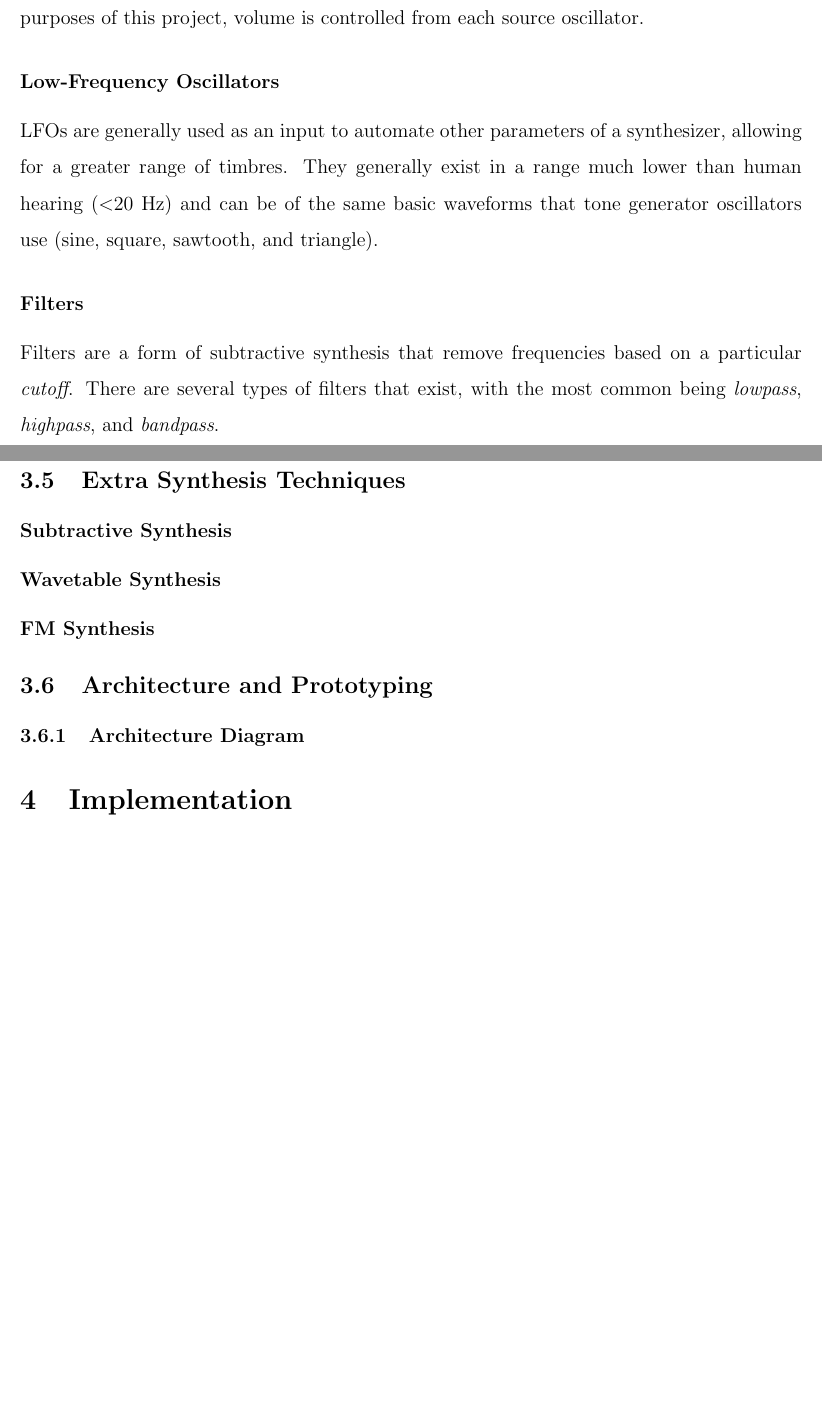
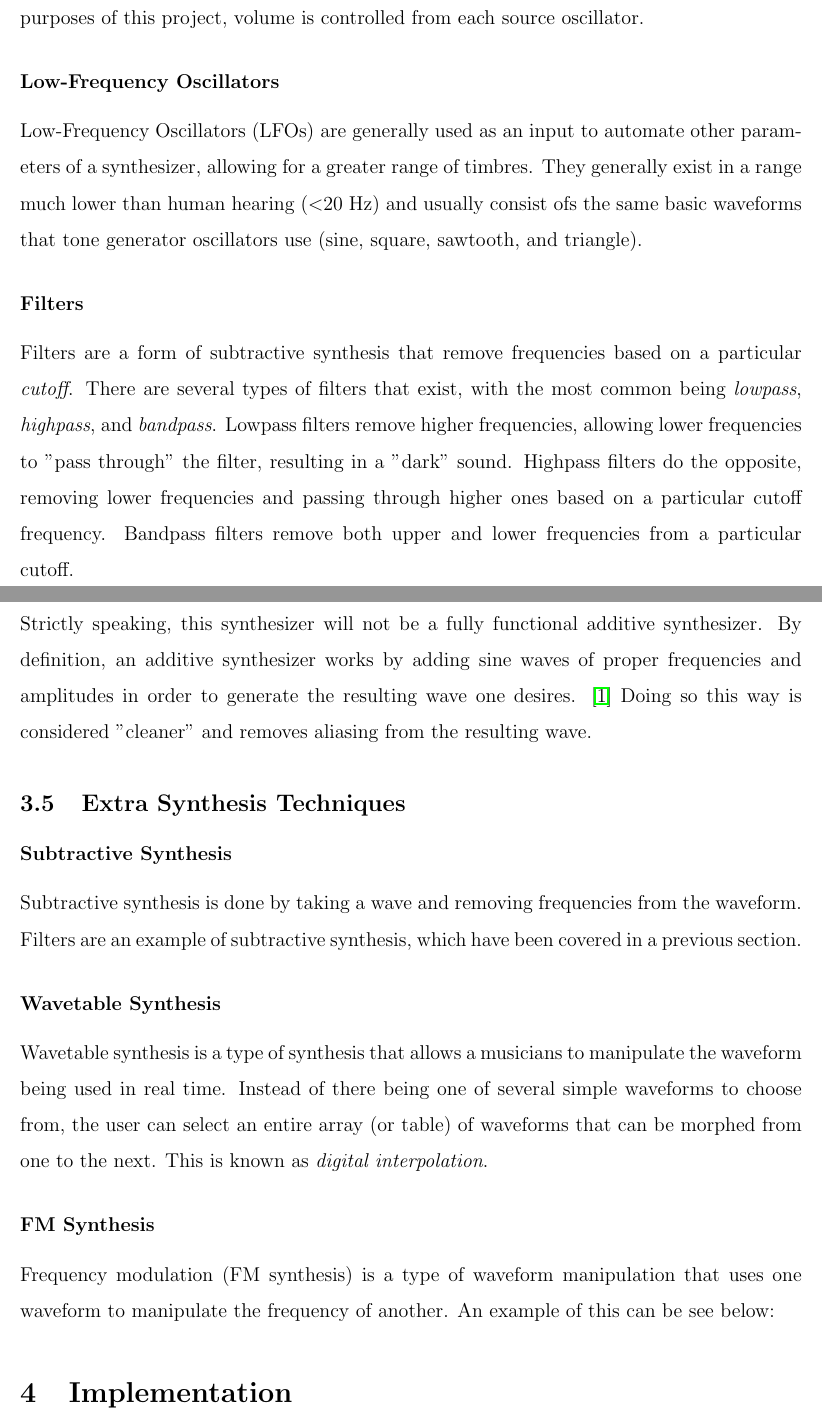
Before and after one commit to ShotgunApe/VST-Synth, a LaTeX document (docs/juniorIS.tex): two parts of pages 6 and 7 of 9 before the commit and two parts of pages 6 and 7 of 10 after it, joined at a grey line, cut so that both start at the same text, the shorter picture padded with empty space. Compiled offline with pdfLaTeX.

Commit message:
Placeholder info in extra synthesis techniques

```diff
--- a/docs/juniorIS.tex
+++ b/docs/juniorIS.tex
@@ -1,6 +1,6 @@
 \documentclass[12pt]{article}
 
-\title{Additive Virtual Synthesizer Development in C++}
+\title{Virtual Synthesizer Development in C++}
 \date{May 27th, 2024}
 
 % author hijacking is so real https://tex.stackexchange.com/questions/63384/add-additional-text-on-title-page
@@ -19,6 +19,8 @@
 \usepackage{pgfplots}
 \usepackage{graphicx}
 
+\graphicspath{ {./images/} }
+
 \spacing{1.5}
 
 \begin{document}
@@ -63,25 +65,25 @@ With these two components in mind, one can create a simple synthesizer in the sa
 Digitally Controlled Amplifiers (DCAs) control the final amplitude or volume of the synthesizer. A good DCA will prevent the final output signal from going beyond the range [-1, 1] thus preventing unwanted artifacts. They can handle global panning as well, allowing the user to choose where the resulting sound should play from a pair of speakers. \cite{Pirkle_2015} For the purposes of this project, volume is controlled from each source oscillator.
 
 \subsubsection*{Low-Frequency Oscillators}
-LFOs are generally used as an input to automate other parameters of a synthesizer, allowing for a greater range of timbres. They generally exist in a range much lower than human hearing (\textless 20 Hz) and can be of the same basic waveforms that tone generator oscillators use (sine, square, sawtooth, and triangle).
+Low-Frequency Oscillators (LFOs) are generally used as an input to automate other parameters of a synthesizer, allowing for a greater range of timbres. They generally exist in a range much lower than human hearing (\textless 20 Hz) and usually consist ofs the same basic waveforms that tone generator oscillators use (sine, square, sawtooth, and triangle).
 
 \subsubsection*{Filters}
-Filters are a form of subtractive synthesis that remove frequencies based on a particular \textit{cutoff}. There are several types of filters that exist, with the most common being \textit{lowpass}, \textit{highpass}, and \textit{bandpass}.
+Filters are a form of subtractive synthesis that remove frequencies based on a particular \textit{cutoff}. There are several types of filters that exist, with the most common being \textit{lowpass}, \textit{highpass}, and \textit{bandpass}. Lowpass filters remove higher frequencies, allowing lower frequencies to "pass through" the filter, resulting in a "dark" sound. Highpass filters do the opposite, removing lower frequencies and passing through higher ones based on a particular cutoff frequency. Bandpass filters remove both upper and lower frequencies from a particular cutoff.
 
 \subsection{Additive Synthesis}
-
+Strictly speaking, this synthesizer will not be a fully functional additive synthesizer. By definition, an additive synthesizer works by adding sine waves of proper frequencies and amplitudes in order to generate the resulting wave one desires. \cite{Pirkle_2015} Doing so this way is considered "cleaner" and removes aliasing from the resulting wave.
 
 \subsection{Extra Synthesis Techniques}
 
 \subsubsection*{Subtractive Synthesis}
+Subtractive synthesis is done by taking a wave and removing frequencies from the waveform. Filters are an example of subtractive synthesis, which have been covered in a previous section.
 
 \subsubsection*{Wavetable Synthesis}
+Wavetable synthesis is a type of synthesis that allows a musicians to manipulate the waveform being used in real time. Instead of there being one of several simple waveforms to choose from, the user can select an entire array (or table) of waveforms that can be morphed from one to the next. This is known as \textit{digital interpolation}.
 
 \subsubsection*{FM Synthesis}
+Frequency modulation (FM synthesis) is a type of waveform manipulation that uses one waveform to manipulate the frequency of another. An example of this can be see below:
 
-\subsection{Architecture and Prototyping}
-
-\subsubsection{Architecture Diagram}
 
 \section{Implementation}
 
```
Also changed, not shown: docs/images/image1.png (added), docs/juniorIS.pdf, docs/juniorIS.tex (17 more changed lines).
